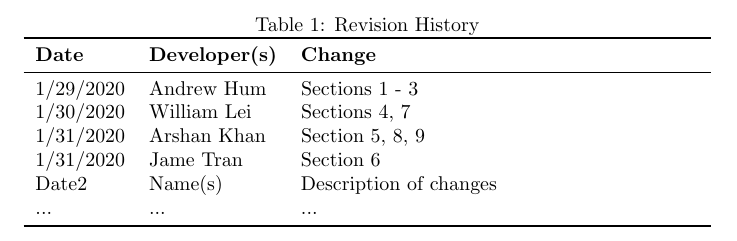
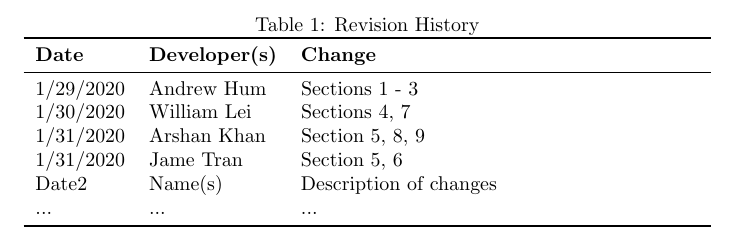
Before and after one commit to JameTran/Flappy, a LaTeX document (Doc/DevelopmentPlan/DevelopmentPlan.tex): part of page 1 of 5, cut so that both start at the same text. Compiled offline with pdfLaTeX.

Commit message:
Update DevelopmentPlan.tex

```diff
--- a/Doc/DevelopmentPlan/DevelopmentPlan.tex
+++ b/Doc/DevelopmentPlan/DevelopmentPlan.tex
@@ -31,7 +31,7 @@
 1/29/2020 & Andrew Hum & Sections 1 - 3\\
 1/30/2020 & William Lei & Sections 4, 7\\
 1/31/2020 & Arshan Khan & Section 5, 8, 9 \\
-1/31/2020 & Jame Tran & Section 6 \\
+1/31/2020 & Jame Tran & Section 5, 6 \\
 Date2 & Name(s) & Description of changes\\
 ... & ... & ...\\
 \bottomrule
```
